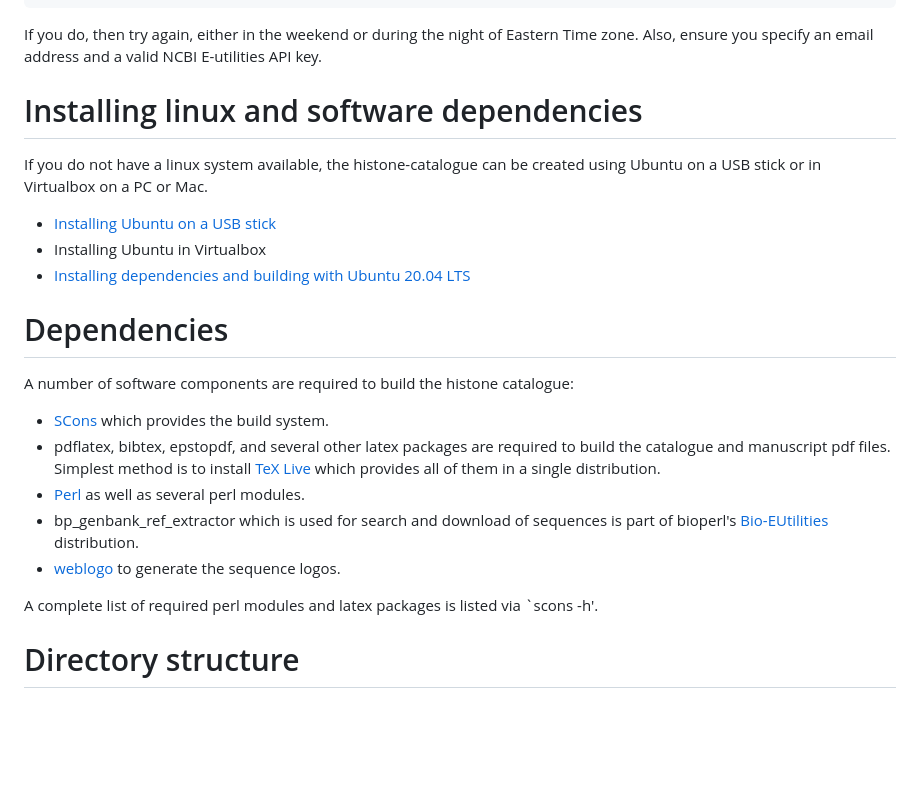
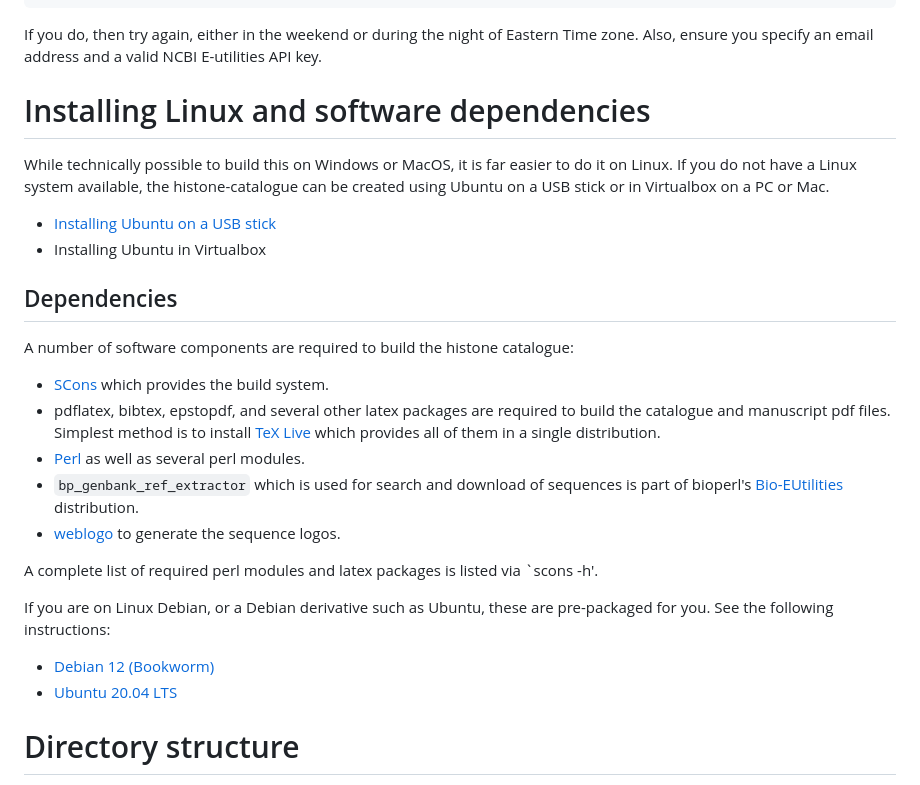
Before and after one commit to af-lab/histone-catalogue, a Markdown page: README.md, the part around the change. Drawn GitHub-style; blank space fills up the shorter version.

```diff
--- a/README.md
+++ b/README.md
@@ -151,16 +151,17 @@ of Eastern Time zone.  Also, ensure you specify an email address and a
 valid NCBI E-utilities API key.
 
 
-# Installing linux and software dependencies
+# Installing Linux and software dependencies
 
-If you do not have a linux system available, the histone-catalogue can be created
-using Ubuntu on a USB stick or in Virtualbox on a PC or Mac.
+While technically possible to build this on Windows or MacOS, it is
+far easier to do it on Linux.  If you do not have a Linux system
+available, the histone-catalogue can be created using Ubuntu on a USB
+stick or in Virtualbox on a PC or Mac.
 
 * [Installing Ubuntu on a USB stick](how-to/install-ubuntu-usb-stick.md)
 * Installing Ubuntu in Virtualbox
-* [Installing dependencies and building with Ubuntu 20.04 LTS](how-to/manuscript-build-ubuntu-2004LTS.md)
 
-# Dependencies
+## Dependencies
 
 A number of software components are required to build the histone catalogue:
 
@@ -170,7 +171,7 @@ A number of software components are required to build the histone catalogue:
   method is to install [TeX Live](http://www.tug.org/tex-live/) which
   provides all of them in a single distribution.
 * [Perl](https://www.perl.org/) as well as several perl modules.
-* bp_genbank_ref_extractor which is used for search and download of
+* `bp_genbank_ref_extractor` which is used for search and download of
   sequences is part of bioperl's
   [Bio-EUtilities](https://metacpan.org/release/Bio-EUtilities)
   distribution.
@@ -178,6 +179,12 @@ A number of software components are required to build the histone catalogue:
 
 A complete list of required perl modules and latex packages is listed
 via `scons -h'.
+
+If you are on Linux Debian, or a Debian derivative such as Ubuntu,
+these are pre-packaged for you.  See the following instructions:
+
+* [Debian 12 (Bookworm)](how-to/manuscript-build-debian-12.md)
+* [Ubuntu 20.04 LTS](how-to/manuscript-build-ubuntu-2004LTS.md)
 
 
 # Directory structure
```
Also changed, not shown: how-to/manuscript-build-debian-12.md (added, +79 -0 lines).
